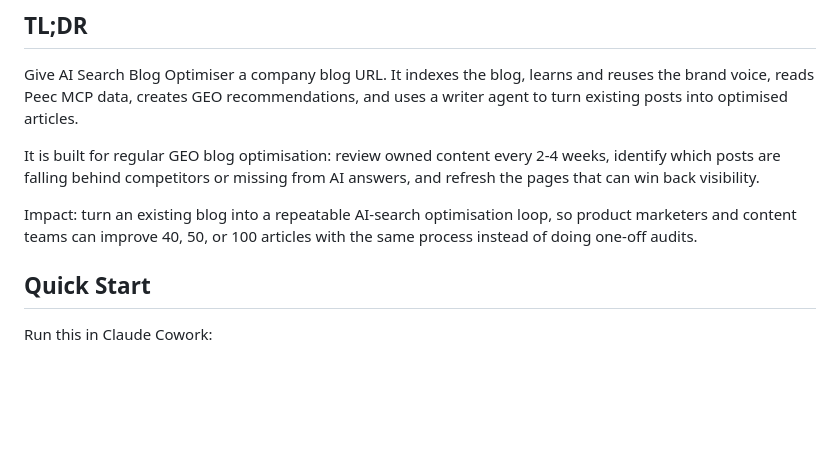
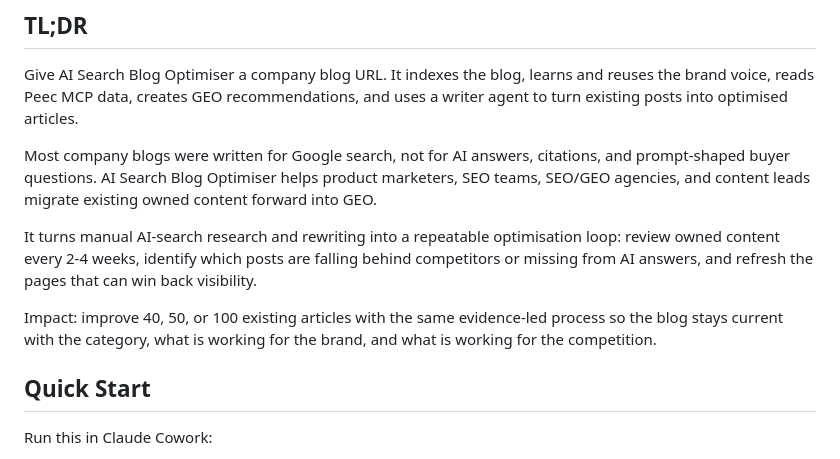
Before and after one commit to mlobo2012/AI-search-blog-optimiser, a Markdown page: README.md, the part around one of its changes. Drawn GitHub-style; blank space fills up the shorter version.

```diff
--- a/README.md
+++ b/README.md
@@ -4,9 +4,11 @@
 
 Give AI Search Blog Optimiser a company blog URL. It indexes the blog, learns and reuses the brand voice, reads Peec MCP data, creates GEO recommendations, and uses a writer agent to turn existing posts into optimised articles.
 
-It is built for regular GEO blog optimisation: review owned content every 2-4 weeks, identify which posts are falling behind competitors or missing from AI answers, and refresh the pages that can win back visibility.
+Most company blogs were written for Google search, not for AI answers, citations, and prompt-shaped buyer questions. AI Search Blog Optimiser helps product marketers, SEO teams, SEO/GEO agencies, and content leads migrate existing owned content forward into GEO.
 
-Impact: turn an existing blog into a repeatable AI-search optimisation loop, so product marketers and content teams can improve 40, 50, or 100 articles with the same process instead of doing one-off audits.
+It turns manual AI-search research and rewriting into a repeatable optimisation loop: review owned content every 2-4 weeks, identify which posts are falling behind competitors or missing from AI answers, and refresh the pages that can win back visibility.
+
+Impact: improve 40, 50, or 100 existing articles with the same evidence-led process so the blog stays current with the category, what is working for the brand, and what is working for the competition.
 
 ## Quick Start
 
```
Also changed, not shown: other parts of README.md (+13 -9 lines).
